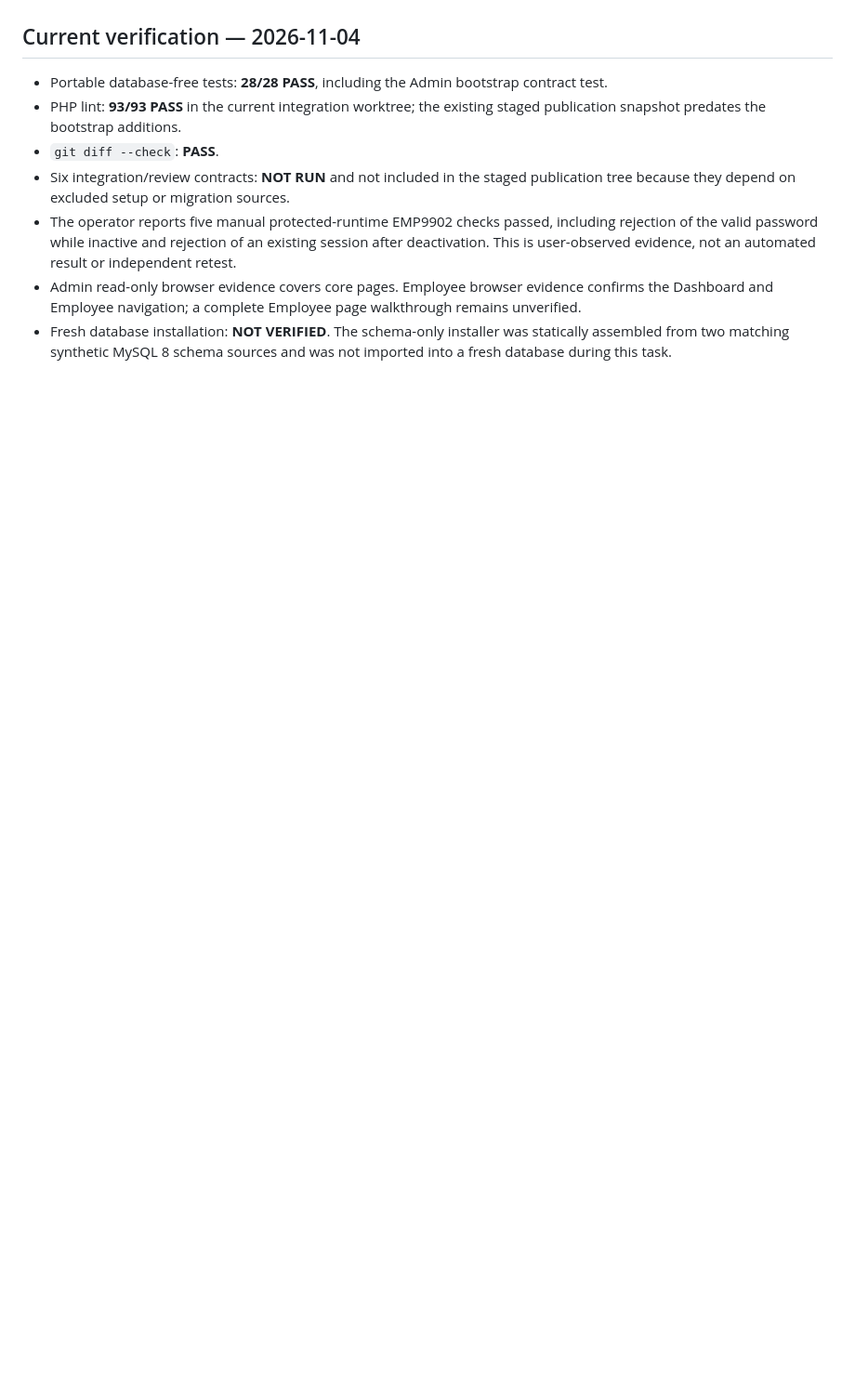
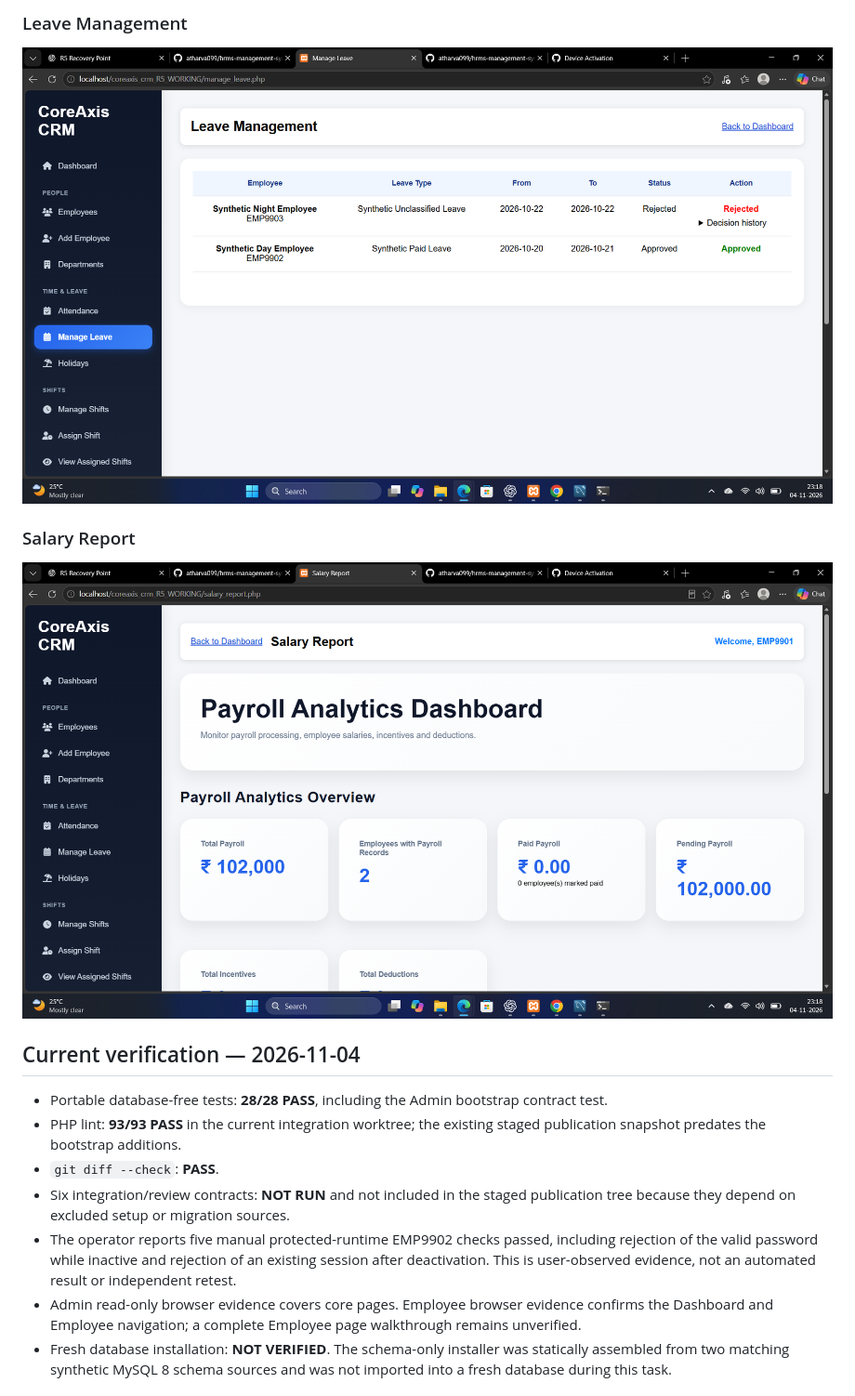
Before and after one commit to atharva099/hrms-management-system, a Markdown page: README.md, the part around one of its changes. Shown at 93% size. GitHub-like rendering; pictures changed too: docs/screenshots/leave-management.png (added), docs/screenshots/salary-report.png (added); blank space fills up the shorter version.

Commit message:
docs: add project screenshots to README

```diff
--- a/README.md
+++ b/README.md
@@ -6,3 +21,8 @@ Salary generation and payment are intentionally disabled. Stage-only policy and
+### Leave Management
+![CoreAxis CRM leave management](docs/screenshots/leave-management.png)
+
+### Salary Report
+![CoreAxis CRM salary report](docs/screenshots/salary-report.png)
 
 ## Current verification — 2026-11-04
 
```
Also changed, not shown: other parts of README.md (+15 -0 lines), docs/screenshots/attendance.png (added), docs/screenshots/dashboard.png (added), docs/screenshots/employees.png (added), docs/screenshots/login.png (added).
